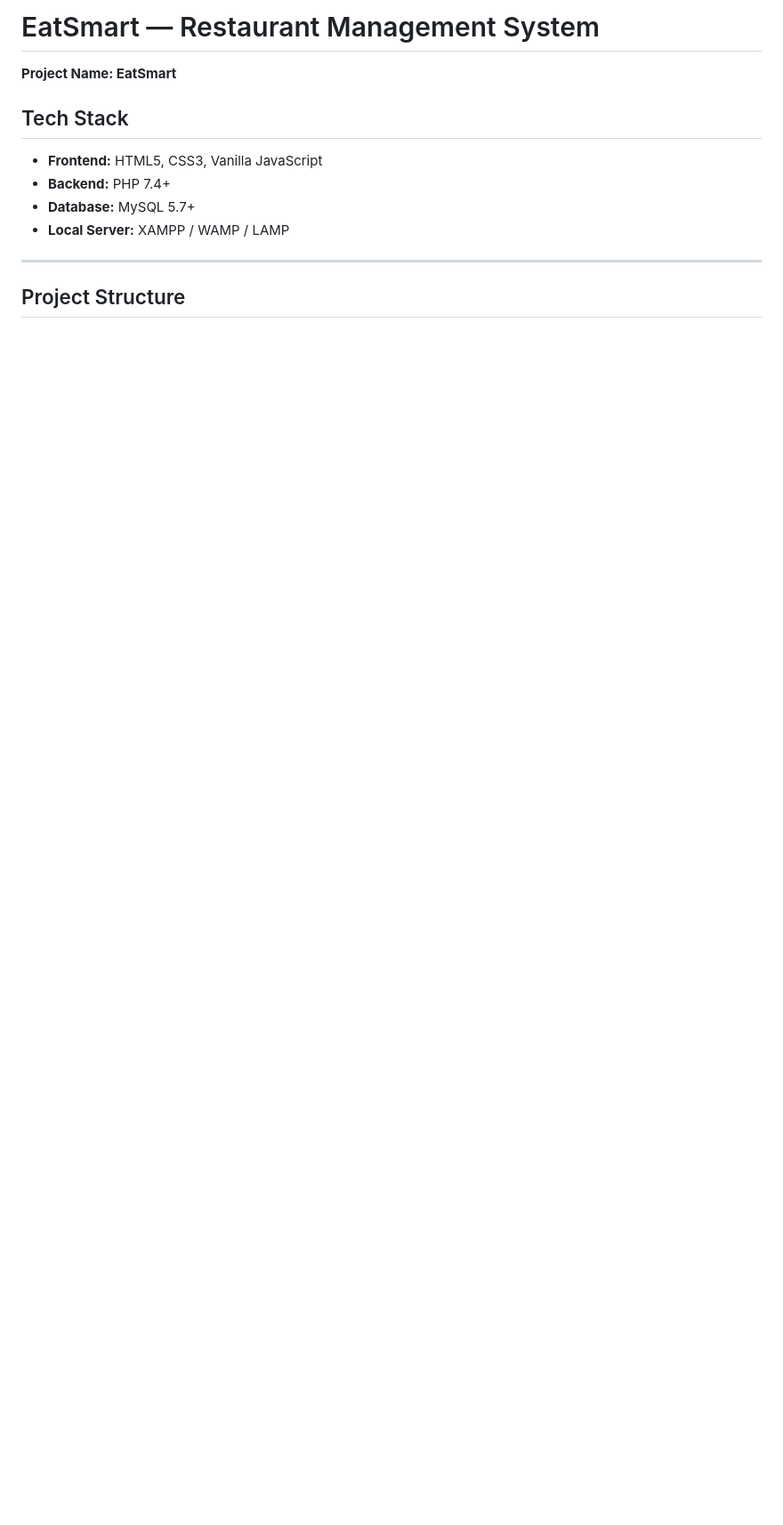
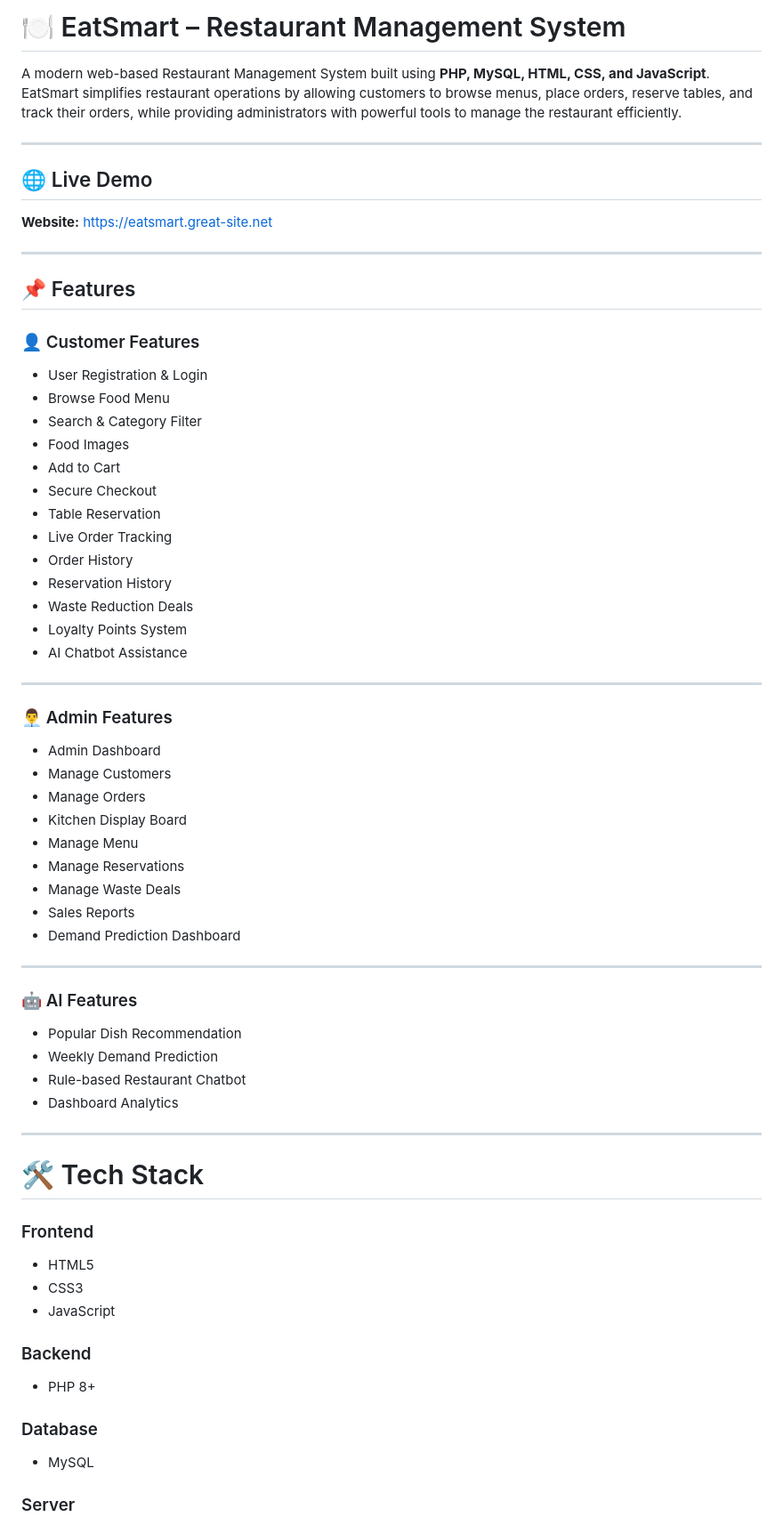
Before and after one commit to Mahesh127f/Restaurant-Management-System-EatSmart-, a Markdown page: README.md, the part around one of its changes. Shown at 89% size. Drawn GitHub-style; blank space fills up the shorter version.

````diff
--- a/README.md
+++ b/README.md
@@ -1,13 +1,73 @@
-# EatSmart — Restaurant Management System
-**Project Name: EatSmart**
+# 🍽️ EatSmart – Restaurant Management System
 
-## Tech Stack
-- **Frontend:** HTML5, CSS3, Vanilla JavaScript
-- **Backend:** PHP 7.4+
-- **Database:** MySQL 5.7+
-- **Local Server:** XAMPP / WAMP / LAMP
+A modern web-based Restaurant Management System built using **PHP, MySQL, HTML, CSS, and JavaScript**. EatSmart simplifies restaurant operations by allowing customers to browse menus, place orders, reserve tables, and track their orders, while providing administrators with powerful tools to manage the restaurant efficiently.
 
 ---
 
-## Project Structure
-```
+## 🌐 Live Demo
+
+**Website:** https://eatsmart.great-site.net
+
+---
+
+## 📌 Features
+
+### 👤 Customer Features
+
+- User Registration & Login
+- Browse Food Menu
+- Search & Category Filter
+- Food Images
+- Add to Cart
+- Secure Checkout
+- Table Reservation
+- Live Order Tracking
+- Order History
+- Reservation History
+- Waste Reduction Deals
+- Loyalty Points System
+- AI Chatbot Assistance
+
+---
+
+### 👨‍💼 Admin Features
+
+- Admin Dashboard
+- Manage Customers
+- Manage Orders
+- Kitchen Display Board
+- Manage Menu
+- Manage Reservations
+- Manage Waste Deals
+- Sales Reports
+- Demand Prediction Dashboard
+
+---
+
+### 🤖 AI Features
+
+- Popular Dish Recommendation
+- Weekly Demand Prediction
+- Rule-based Restaurant Chatbot
+- Dashboard Analytics
+
+---
+
+# 🛠️ Tech Stack
+
+### Frontend
+
+- HTML5
+- CSS3
+- JavaScript
+
+### Backend
+
+- PHP 8+
+
+### Database
+
+- MySQL
+
+### Server
+
````
Also changed, not shown: other parts of README.md (+226 -58 lines).
